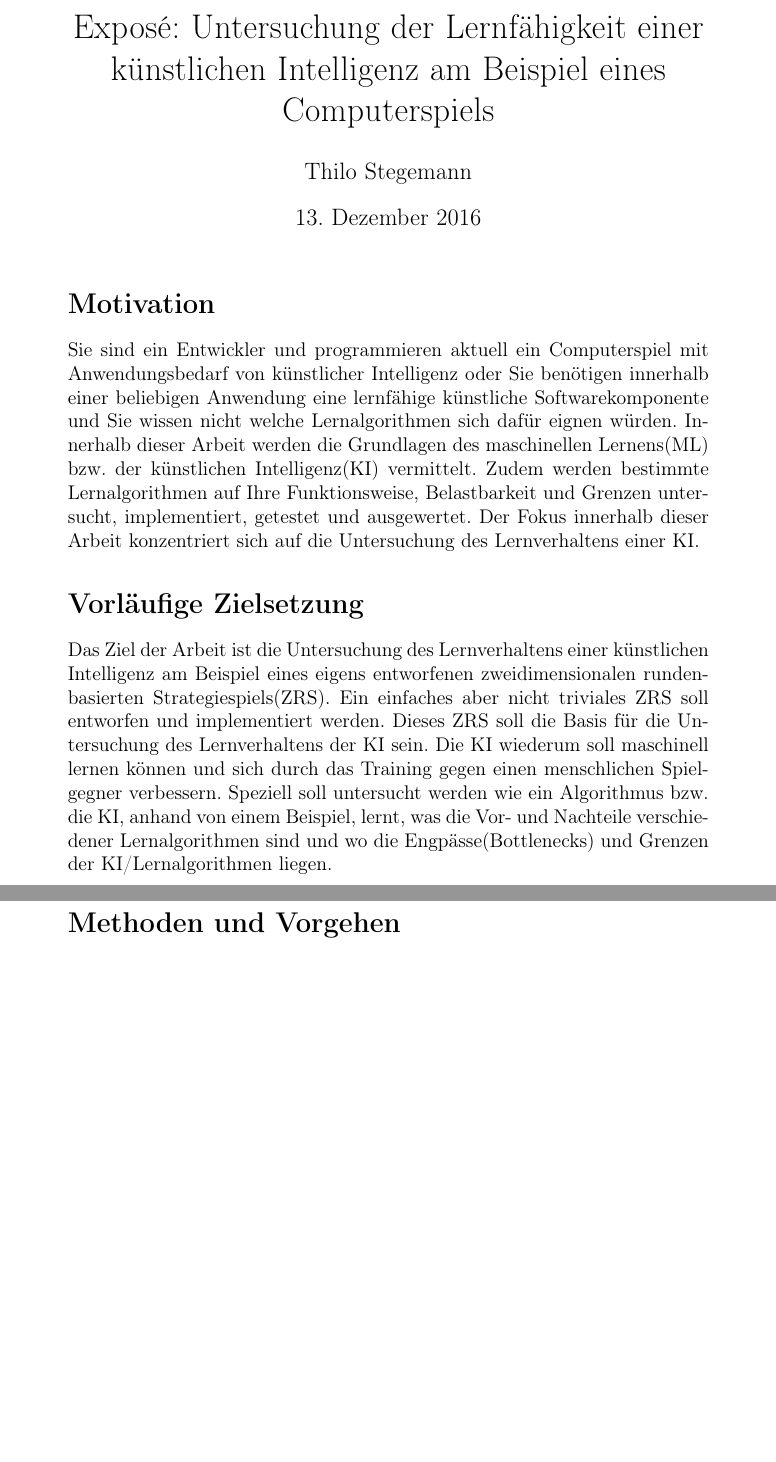
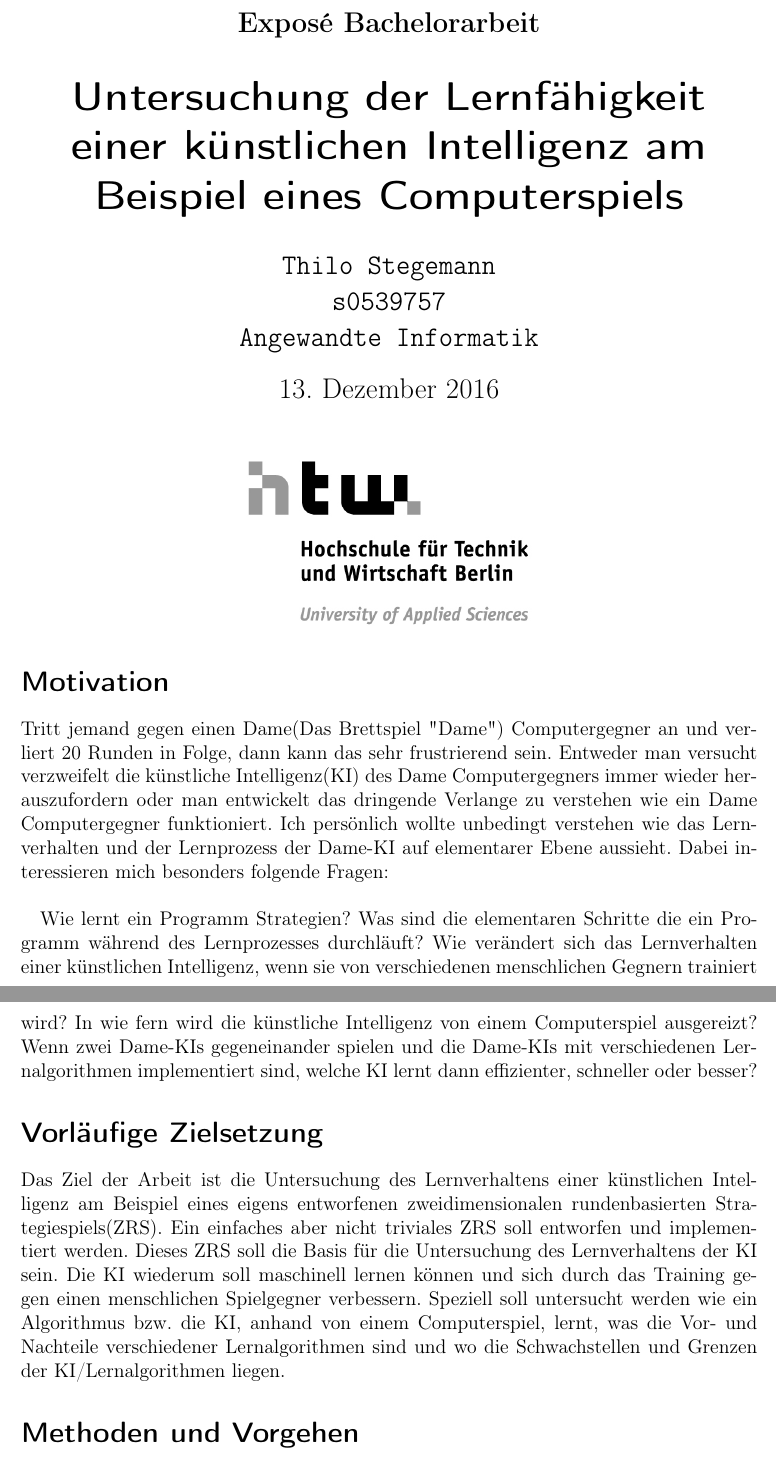
Before and after one commit to blackicetee/LATEX, a LaTeX document (exposés/expose_maschinen_lernen/expose_maschinen_lernen.tex): two parts of pages 1 and 2 of 6 before the commit and two parts of pages 1 and 2 of 5 after it, joined at a grey line, cut at the place of the change, the shorter picture padded with empty space. Compiled offline with pdfLaTeX.

Commit message:
update motivation

```diff
--- a/exposés/expose_maschinen_lernen/expose_maschinen_lernen.tex
+++ b/exposés/expose_maschinen_lernen/expose_maschinen_lernen.tex
@@ -1,9 +1,10 @@
-\documentclass[12pt,a4paper]{article}
+\documentclass[12pt,a4paper]{scrartcl}
 \usepackage[utf8]{inputenc}
 \usepackage{csquotes}
 \usepackage[german]{babel}
 \usepackage[T1]{fontenc}
 \usepackage{makeidx}
+\usepackage{graphicx}
 
 \usepackage[backend=bibtex,
 %style=numeric,
@@ -12,17 +13,29 @@ style=alphabetic,
 bibencoding=ascii]{biblatex}
 \addbibresource{bibliography/bibliography}
 
-\author{Thilo Stegemann}
-\title{Exposé: Untersuchung der Lernfähigkeit einer künstlichen Intelligenz am Beispiel eines Computerspiels}
+\begin{document}
+% Titleinformation formatted with KOMA-Script "scrartcl"
+\subject{Exposé Bachelorarbeit}
+\author{
+	\texttt{Thilo Stegemann}\\
+	\texttt{s0539757}\\
+	\texttt{Angewandte Informatik}}
+\title{Untersuchung der Lernfähigkeit einer künstlichen Intelligenz am Beispiel eines Computerspiels}
 
-\begin{document}
 \maketitle
+\centerline{\includegraphics[scale=1.5]{htw_logo}}
 
 \section*{Motivation}
-Sie sind ein Entwickler und programmieren aktuell ein Computerspiel mit Anwendungsbedarf von künstlicher Intelligenz oder Sie benötigen innerhalb einer beliebigen Anwendung eine lernfähige künstliche Softwarekomponente und Sie wissen nicht welche Lernalgorithmen sich dafür eignen würden. Innerhalb dieser Arbeit werden die Grundlagen des maschinellen Lernens(ML) bzw. der künstlichen Intelligenz(KI)  vermittelt. Zudem werden bestimmte Lernalgorithmen auf Ihre Funktionsweise, Belastbarkeit und Grenzen untersucht, implementiert, getestet und ausgewertet. Der Fokus innerhalb dieser Arbeit konzentriert sich auf die Untersuchung des Lernverhaltens einer KI.
+%Sind Sie ein (angehender) Softwareentwickler und programmieren aktuell ein Computerspiel mit Anwendungsbedarf von künstlicher Intelligenz? Benötigen Sie innerhalb einer beliebigen Anwendung eine lernfähige künstliche Softwarekomponente und wissen nicht welche Lernalgorithmen sich dafür eignen würden?
+
+%Innerhalb dieser Arbeit werden die Grundlagen des maschinellen Lernens(ML) bzw. der künstlichen Intelligenz(KI)  vermittelt.45 Zudem werden bestimmte Lernalgorithmen auf Ihre Funktionsweise, Belastbarkeit und Grenzen untersucht, implementiert, getestet und ausgewertet. Der Fokus innerhalb dieser Arbeit konzentriert sich auf die Untersuchung des Lernverhaltens einer KI.
+
+Tritt jemand gegen einen Dame(Das Brettspiel "Dame") Computergegner an und verliert 20 Runden in Folge, dann kann das sehr frustrierend sein. Entweder man versucht verzweifelt die künstliche Intelligenz(KI) des Dame Computergegners immer wieder herauszufordern oder man entwickelt das dringende Verlange zu verstehen wie ein Dame Computergegner funktioniert. Ich persönlich wollte unbedingt verstehen wie das Lernverhalten und der Lernprozess der Dame-KI auf elementarer Ebene aussieht. Dabei interessieren mich besonders folgende Fragen:\\
+
+Wie lernt ein Programm Strategien? Was sind die elementaren Schritte die ein Programm  während des Lernprozesses durchläuft? Wie verändert sich das Lernverhalten einer künstlichen Intelligenz, wenn sie von verschiedenen menschlichen Gegnern trainiert wird? In wie fern wird die künstliche Intelligenz von einem Computerspiel ausgereizt? Wenn zwei Dame-KIs gegeneinander spielen und die Dame-KIs mit verschiedenen Lernalgorithmen implementiert sind, welche KI lernt dann effizienter, schneller oder besser?
 
 \section*{Vorläufige Zielsetzung}
-Das Ziel der Arbeit ist die Untersuchung des Lernverhaltens einer künstlichen Intelligenz am Beispiel eines eigens entworfenen zweidimensionalen rundenbasierten Strategiespiels(ZRS). Ein einfaches aber nicht triviales ZRS soll entworfen und implementiert werden. Dieses ZRS soll die Basis für die Untersuchung des Lernverhaltens der KI sein. Die KI wiederum soll maschinell lernen können und sich durch das Training gegen einen menschlichen Spielgegner verbessern. Speziell soll untersucht werden wie ein Algorithmus bzw. die KI, anhand von einem Beispiel, lernt, was die Vor- und Nachteile verschiedener Lernalgorithmen sind und wo die Engpässe(Bottlenecks) und Grenzen der KI/Lernalgorithmen liegen.
+Das Ziel der Arbeit ist die Untersuchung des Lernverhaltens einer künstlichen Intelligenz am Beispiel eines eigens entworfenen zweidimensionalen rundenbasierten Strategiespiels(ZRS). Ein einfaches aber nicht triviales ZRS soll entworfen und implementiert werden. Dieses ZRS soll die Basis für die Untersuchung des Lernverhaltens der KI sein. Die KI wiederum soll maschinell lernen können und sich durch das Training gegen einen menschlichen Spielgegner verbessern. Speziell soll untersucht werden wie ein Algorithmus bzw. die KI, anhand von einem Computerspiel, lernt, was die Vor- und Nachteile verschiedener Lernalgorithmen sind und wo die Schwachstellen und Grenzen der KI/Lernalgorithmen liegen.
 
 \section*{Methoden und Vorgehen}
 \begin{enumerate}
```
Also changed, not shown: exposés/expose_maschinen_lernen/expose_maschinen_lernen.pdf, exposés/expose_maschinen_lernen/htw_logo.jpg (added), 3 other files.
